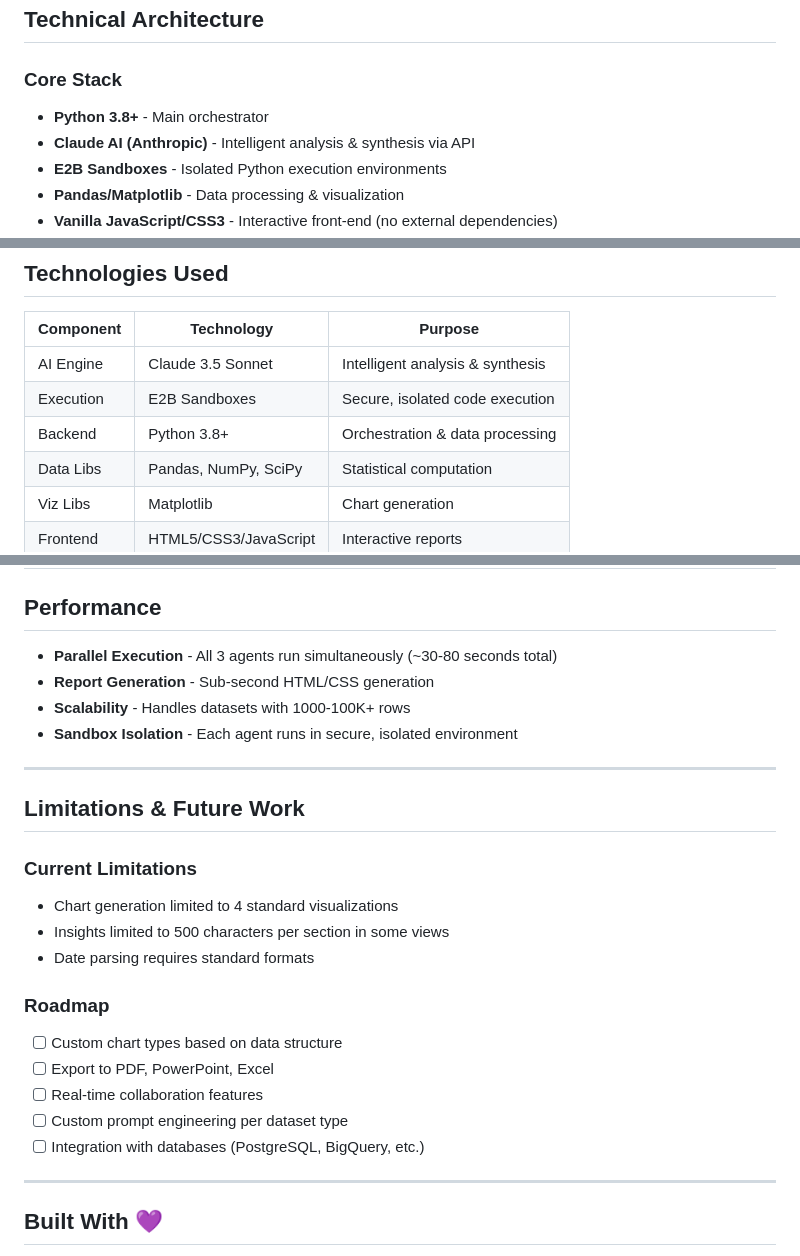
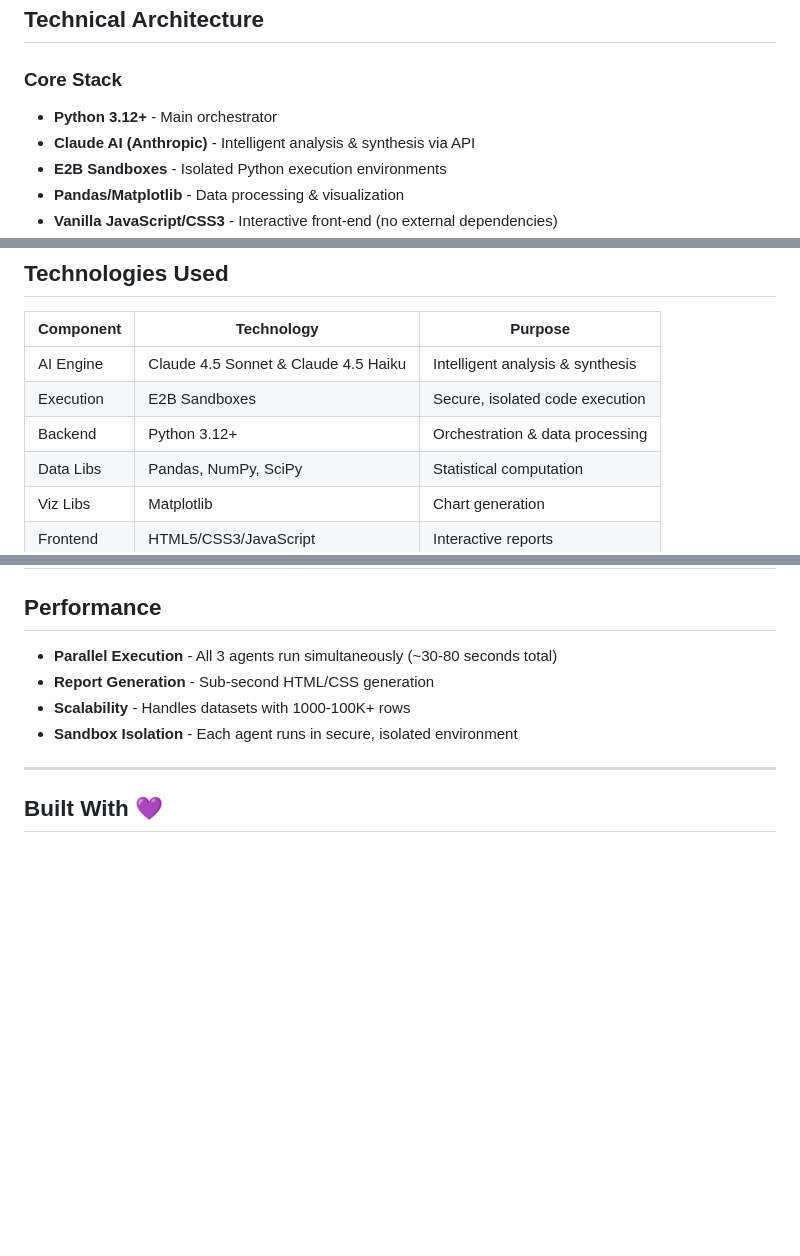
Before and after one commit to vitalune/datalytics-ai, a Markdown page: README.md, 3 parts joined by grey strips. Drawn GitHub-style; blank space fills up the shorter version.

Commit message:
update: readme

```diff
--- a/README.md
+++ b/README.md
@@ -30,7 +30,7 @@ Upload any CSV file and get instant insights from 3 specialized AI agents runnin
 ## Technical Architecture
 
 ### Core Stack
-- **Python 3.8+** - Main orchestrator
+- **Python 3.12+** - Main orchestrator
 - **Claude AI (Anthropic)** - Intelligent analysis & synthesis via API
 - **E2B Sandboxes** - Isolated Python execution environments
 - **Pandas/Matplotlib** - Data processing & visualization
@@ -134,9 +134,9 @@ That's it! The system will:
 
 | Component | Technology | Purpose |
 |-----------|-----------|---------|
-| AI Engine | Claude 3.5 Sonnet | Intelligent analysis & synthesis |
+| AI Engine | Claude 4.5 Sonnet & Claude 4.5 Haiku| Intelligent analysis & synthesis |
 | Execution | E2B Sandboxes | Secure, isolated code execution |
-| Backend | Python 3.8+ | Orchestration & data processing |
+| Backend | Python 3.12+ | Orchestration & data processing |
 | Data Libs | Pandas, NumPy, SciPy | Statistical computation |
 | Viz Libs | Matplotlib | Chart generation |
 | Frontend | HTML5/CSS3/JavaScript | Interactive reports |
@@ -181,22 +181,6 @@ That's it! The system will:
 
 ---
 
-## Limitations & Future Work
-
-### Current Limitations
-- Chart generation limited to 4 standard visualizations
-- Insights limited to 500 characters per section in some views
-- Date parsing requires standard formats
-
-### Roadmap
-- [ ] Custom chart types based on data structure
-- [ ] Export to PDF, PowerPoint, Excel
-- [ ] Real-time collaboration features
-- [ ] Custom prompt engineering per dataset type
-- [ ] Integration with databases (PostgreSQL, BigQuery, etc.)
-
----
-
 ## Built With 💜
 
 - **Claude AI** - The brains of the operation
```
